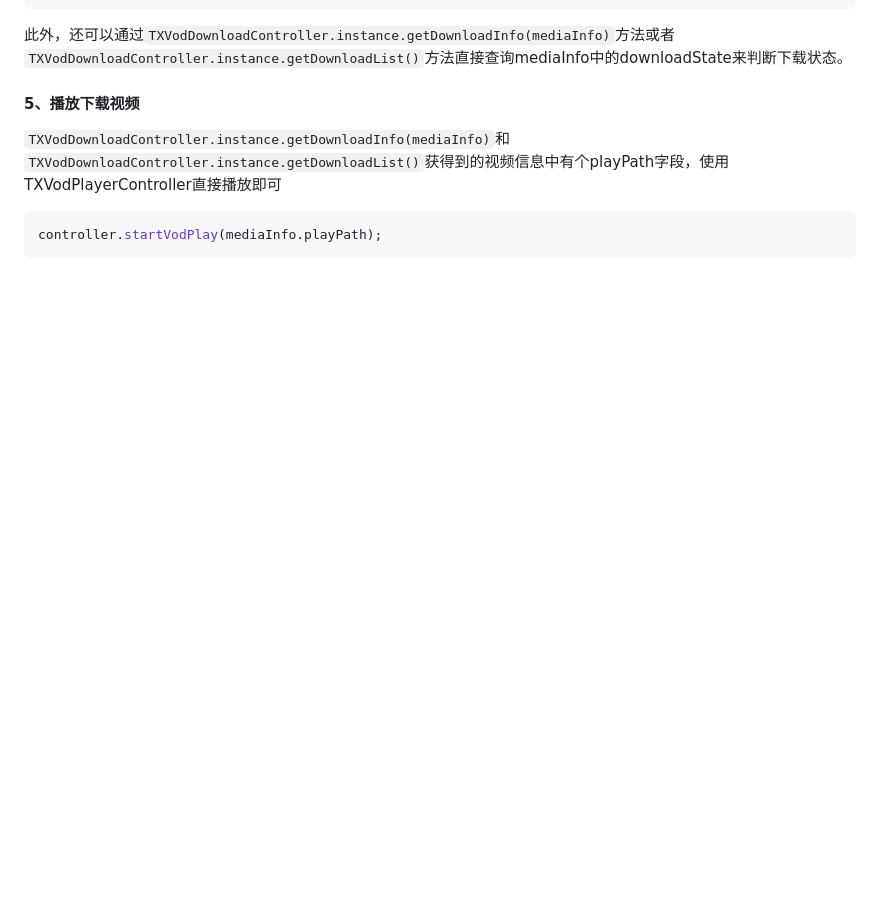
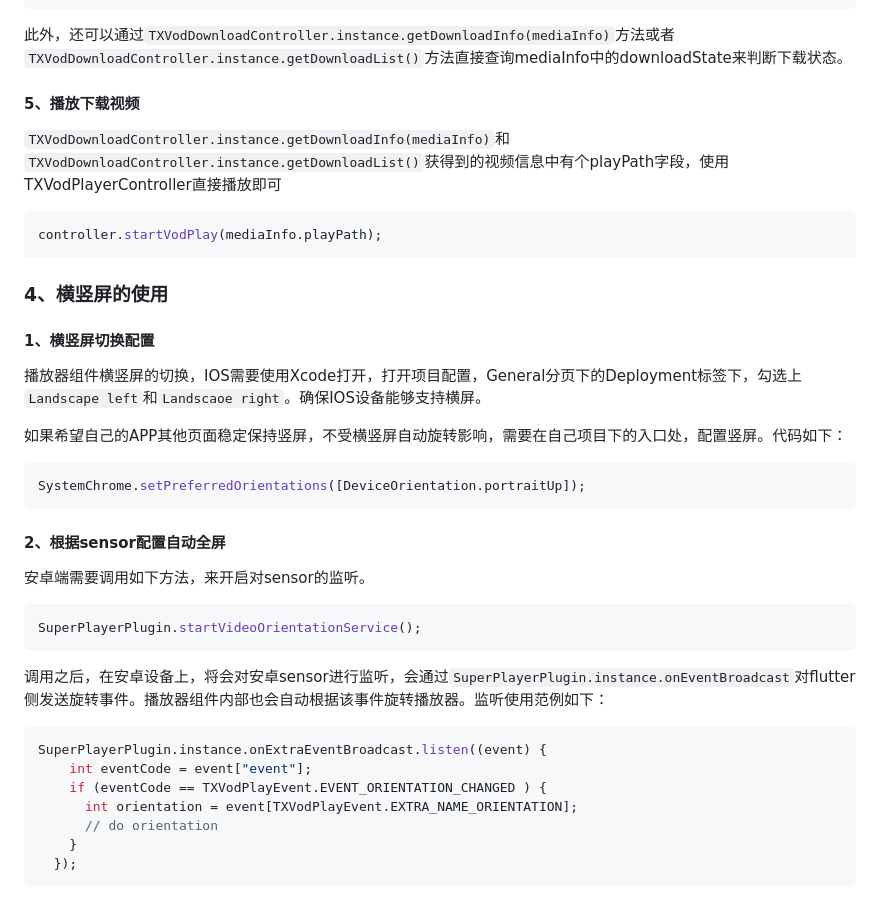
Before and after one commit to LiteAVSDK/Player_Flutter, a Markdown page: Flutter/docs/播放器组件.md, the part around the change. Rendered like a GitHub page; blank space fills up the shorter version.

Commit message:
完善播放器组件横竖屏切换特性的使用 (merge request !164)
Squash merge branch 'kongdywang/pro/complete_fullscreen_docs' into 'Professional'
完善播放器组件横竖屏切换特性的使用

````diff
--- a/Flutter/docs/播放器组件.md
+++ b/Flutter/docs/播放器组件.md
@@ -745,3 +745,34 @@ DownloadHelper.instance.removeDownloadListener(listener);
 ```dart
 controller.startVodPlay(mediaInfo.playPath);
 ```
+
+### 4、横竖屏的使用[](id:fullScreenUse)
+
+#### 1、横竖屏切换配置
+播放器组件横竖屏的切换，IOS需要使用Xcode打开，打开项目配置，General分页下的Deployment标签下，勾选上`Landscape left`和`Landscaoe right`。确保IOS设备能够支持横屏。
+
+如果希望自己的APP其他页面稳定保持竖屏，不受横竖屏自动旋转影响，需要在自己项目下的入口处，配置竖屏。代码如下：
+
+```dart
+SystemChrome.setPreferredOrientations([DeviceOrientation.portraitUp]);
+```
+
+#### 2、根据sensor配置自动全屏
+
+安卓端需要调用如下方法，来开启对sensor的监听。
+
+```dart
+SuperPlayerPlugin.startVideoOrientationService();
+```
+
+调用之后，在安卓设备上，将会对安卓sensor进行监听，会通过`SuperPlayerPlugin.instance.onEventBroadcast`对flutter侧发送旋转事件。播放器组件内部也会自动根据该事件旋转播放器。监听使用范例如下：
+
+```dart
+SuperPlayerPlugin.instance.onExtraEventBroadcast.listen((event) {
+    int eventCode = event["event"];
+    if (eventCode == TXVodPlayEvent.EVENT_ORIENTATION_CHANGED ) {
+      int orientation = event[TXVodPlayEvent.EXTRA_NAME_ORIENTATION];
+      // do orientation
+    }
+  });
+```
````
